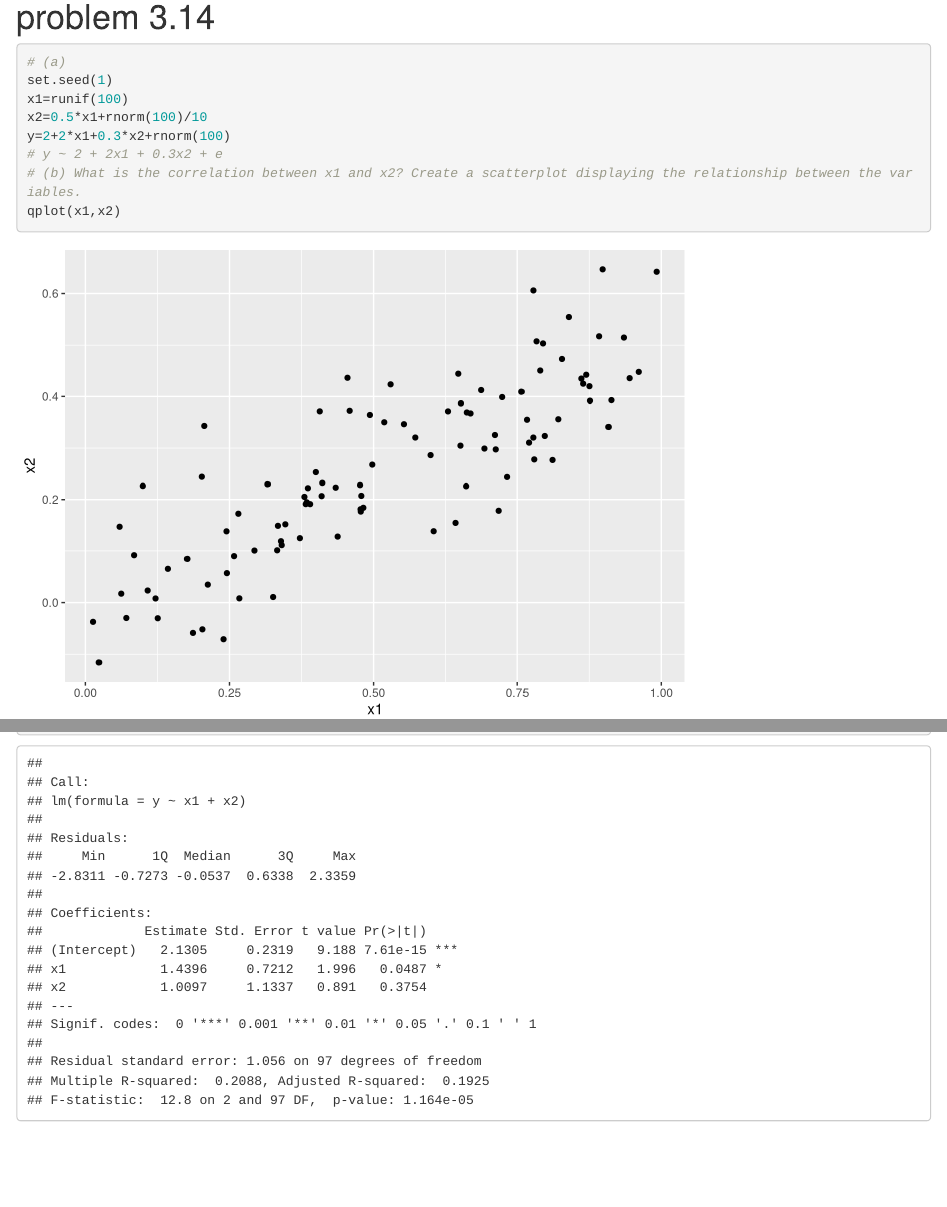
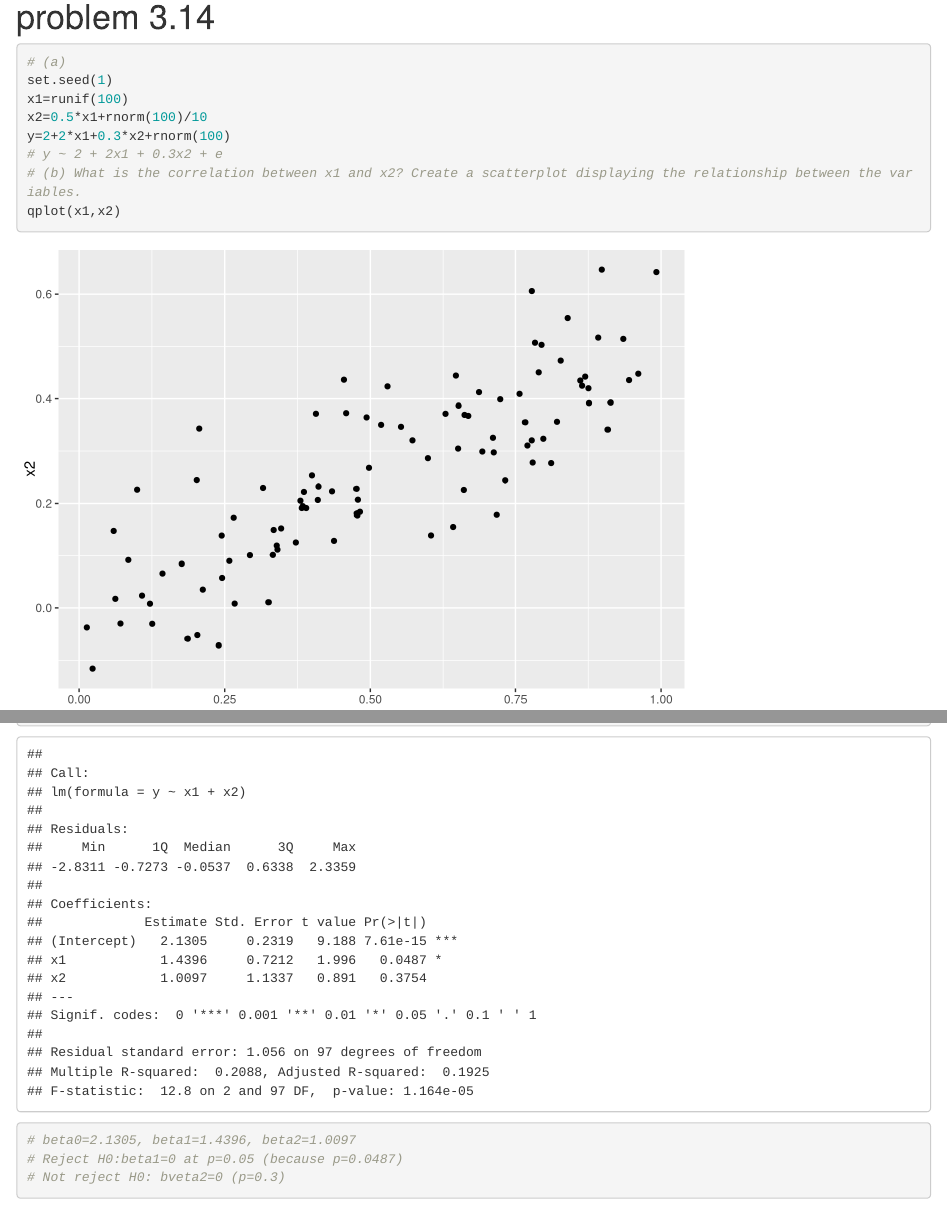
Before and after one commit to UCD-pbio-rclub/ISLR_Kazu.Nozue, an R Markdown document (R-club_Jan3_2018/Kazu_Jan3_2018.Rmd): the page in a window 1100 px wide, from 5220 px down, and a second part further down, joined at a grey line. Rendered offline with R 4.5, knitr and Pandoc, with nearby package versions; some code elsewhere in the file could not run offline.

Commit message:
010318v3

````diff
--- a/R-club_Jan3_2018/Kazu_Jan3_2018.Rmd
+++ b/R-club_Jan3_2018/Kazu_Jan3_2018.Rmd
@@ -299,5 +299,8 @@ qplot(x1,x2)
 # (c) Using this data, fit a least squares regression to predict y using x1 and x2. Describe the results obtained. What are βˆ0, βˆ1, and βˆ2? How do these relate to the true β0, β1, and β2? Can you reject the null hypothesis H0 : β1 = 0? How about the null hypothesis H0 : β2 = 0?
 fit1=lm(y~x1+x2)
 summary(fit1)
+# beta0=2.1305, beta1=1.4396, beta2=1.0097
+# Reject H0:beta1=0 at p=0.05 (because p=0.0487)
+# Not reject H0: bveta2=0 (p=0.3)
 
 ```
````
